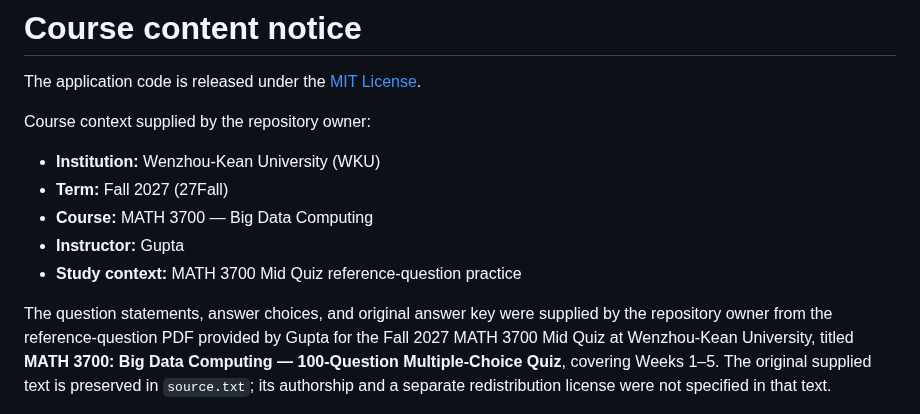
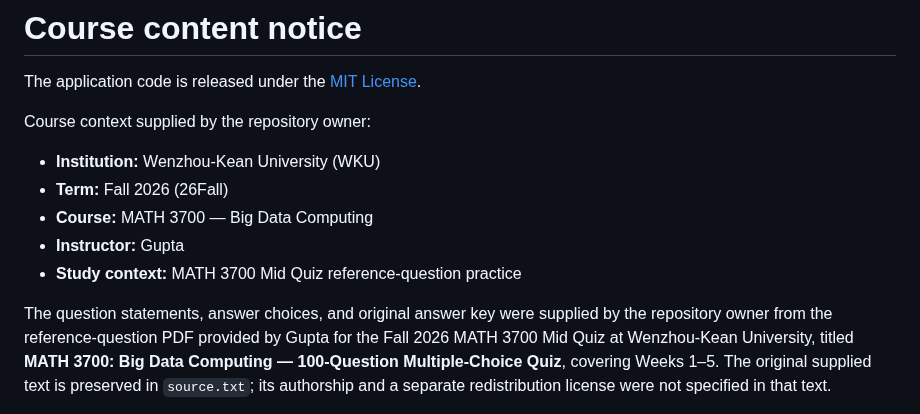
Before and after one commit to wangzeyu2006729-beep/WKU-MATH3700-26Fall, a Markdown page: CONTENT_NOTICE.md, the part around the change. Drawn GitHub-style.

```diff
--- a/CONTENT_NOTICE.md
+++ b/CONTENT_NOTICE.md
@@ -5,14 +5,14 @@ The application code is released under the [MIT License](LICENSE).
 Course context supplied by the repository owner:
 
 - **Institution:** Wenzhou-Kean University (WKU)
-- **Term:** Fall 2027 (27Fall)
+- **Term:** Fall 2026 (26Fall)
 - **Course:** MATH 3700 — Big Data Computing
 - **Instructor:** Gupta
 - **Study context:** MATH 3700 Mid Quiz reference-question practice
 
 The question statements, answer choices, and original answer key were supplied
 by the repository owner from the reference-question PDF provided by Gupta
-for the Fall 2027 MATH 3700 Mid Quiz at Wenzhou-Kean University, titled **MATH 3700: Big Data
+for the Fall 2026 MATH 3700 Mid Quiz at Wenzhou-Kean University, titled **MATH 3700: Big Data
 Computing — 100-Question Multiple-Choice Quiz**, covering Weeks 1–5. The
 original supplied text is preserved in `source.txt`; its authorship and a
 separate redistribution license were not specified in that text.
```
Also changed, not shown: README.md (+54 -50 lines), docs/preview.png, 5 other files.
